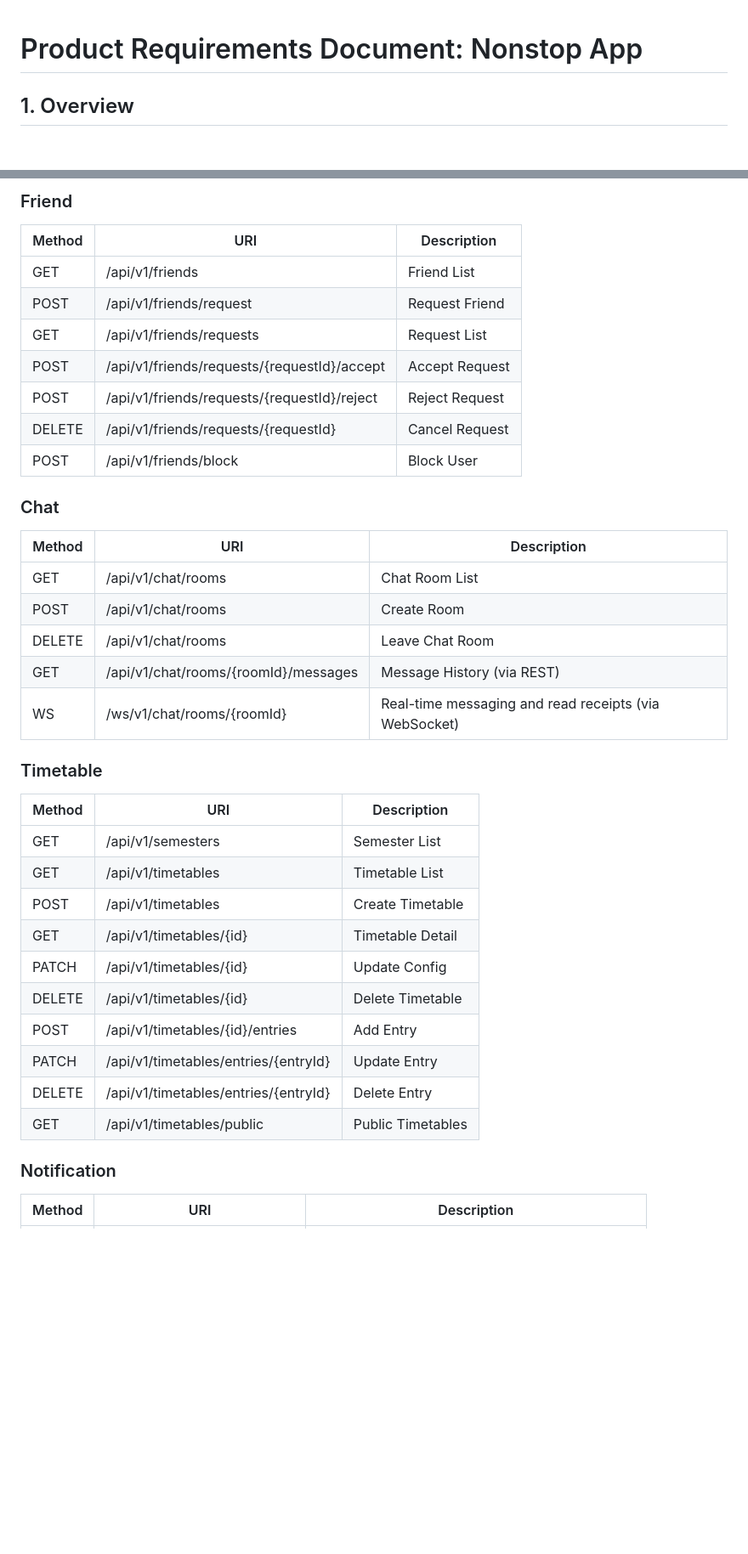
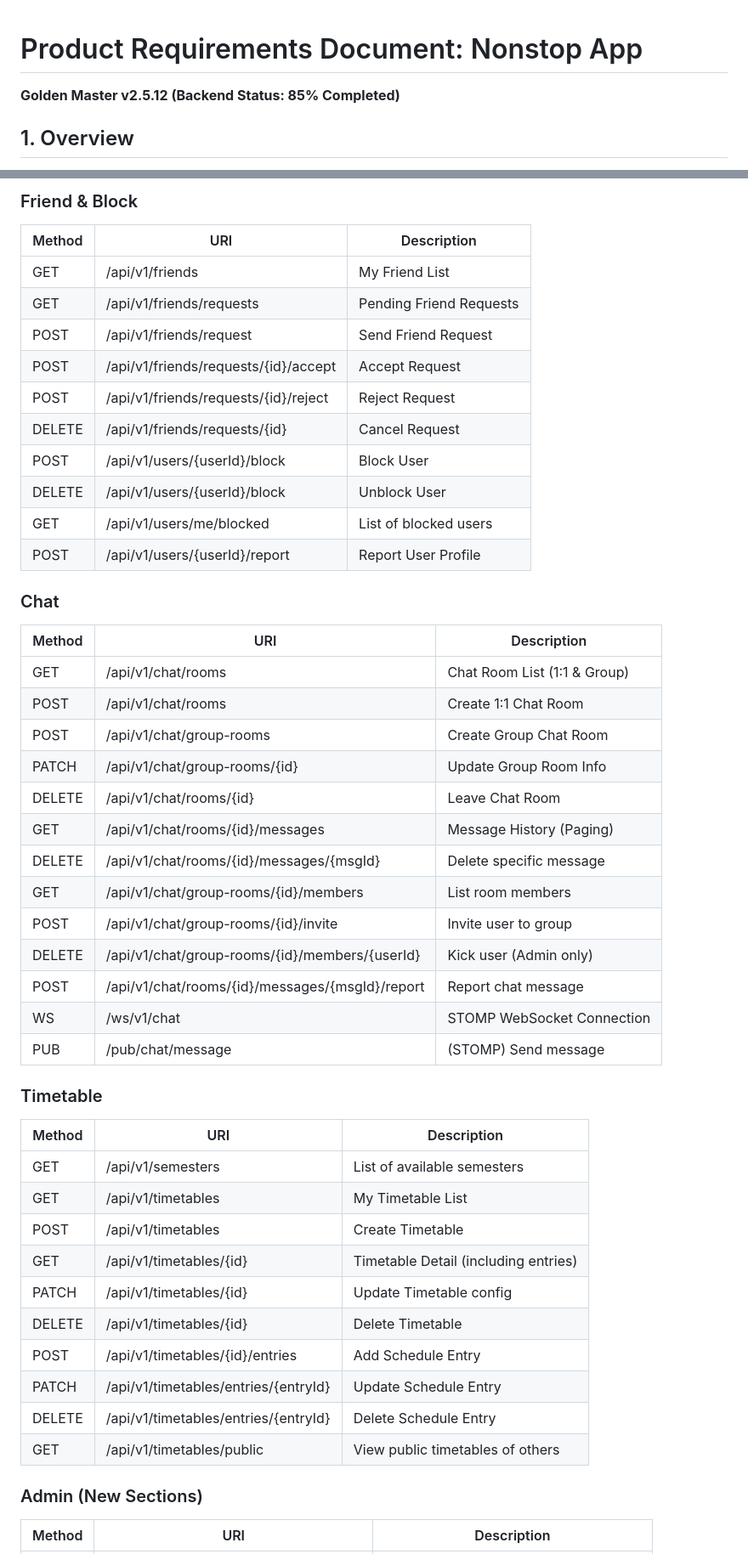
Before and after one commit to hongsoongi21/nonstop-frontend, a Markdown page: prd_draft.md, 2 parts joined by grey strips. Shown at 85% size. Rendered like a GitHub page; blank space fills up the shorter version.

Commit message:
docs: update integrated PRD with backend v2.5.12 technical specs

```diff
--- a/prd_draft.md
+++ b/prd_draft.md
@@ -1,4 +1,5 @@
 # Product Requirements Document: Nonstop App
+**Golden Master v2.5.12 (Backend Status: 85% Completed)**
 
 ## 1. Overview
 A university community mobile application that allows students to connect, share information, and manage their academic life.
@@ -131,38 +182,49 @@ The application will provide features such as user authentication, community boa
 
-### Friend
+### Friend & Block
 | Method | URI | Description |
 |---|---|---|
-| GET | /api/v1/friends | Friend List |
-| POST | /api/v1/friends/request | Request Friend |
-| GET | /api/v1/friends/requests | Request List |
-| POST | /api/v1/friends/requests/{requestId}/accept | Accept Request |
-| POST | /api/v1/friends/requests/{requestId}/reject | Reject Request |
-| DELETE | /api/v1/friends/requests/{requestId} | Cancel Request |
-| POST | /api/v1/friends/block | Block User |
+| GET | /api/v1/friends | My Friend List |
+| GET | /api/v1/friends/requests | Pending Friend Requests |
+| POST | /api/v1/friends/request | Send Friend Request |
+| POST | /api/v1/friends/requests/{id}/accept | Accept Request |
+| POST | /api/v1/friends/requests/{id}/reject | Reject Request |
+| DELETE | /api/v1/friends/requests/{id} | Cancel Request |
+| POST | /api/v1/users/{userId}/block | Block User |
+| DELETE | /api/v1/users/{userId}/block | Unblock User |
+| GET | /api/v1/users/me/blocked | List of blocked users |
+| POST | /api/v1/users/{userId}/report | Report User Profile |
 
 ### Chat
 | Method | URI | Description |
 |---|---|---|
-| GET | /api/v1/chat/rooms | Chat Room List |
-| POST | /api/v1/chat/rooms | Create Room |
-| DELETE | /api/v1/chat/rooms | Leave Chat Room |
-| GET | /api/v1/chat/rooms/{roomId}/messages | Message History (via REST) |
-| WS | /ws/v1/chat/rooms/{roomId} | Real-time messaging and read receipts (via WebSocket) |
+| GET | /api/v1/chat/rooms | Chat Room List (1:1 & Group) |
+| POST | /api/v1/chat/rooms | Create 1:1 Chat Room |
+| POST | /api/v1/chat/group-rooms | Create Group Chat Room |
+| PATCH | /api/v1/chat/group-rooms/{id} | Update Group Room Info |
+| DELETE | /api/v1/chat/rooms/{id} | Leave Chat Room |
+| GET | /api/v1/chat/rooms/{id}/messages | Message History (Paging) |
+| DELETE | /api/v1/chat/rooms/{id}/messages/{msgId} | Delete specific message |
+| GET | /api/v1/chat/group-rooms/{id}/members | List room members |
+| POST | /api/v1/chat/group-rooms/{id}/invite | Invite user to group |
+| DELETE | /api/v1/chat/group-rooms/{id}/members/{userId} | Kick user (Admin only) |
+| POST | /api/v1/chat/rooms/{id}/messages/{msgId}/report | Report chat message |
+| WS | /ws/v1/chat | STOMP WebSocket Connection |
+| PUB | /pub/chat/message | (STOMP) Send message |
 
 ### Timetable
 | Method | URI | Description |
 |---|---|---|
-| GET | /api/v1/semesters | Semester List |
-| GET | /api/v1/timetables | Timetable List |
+| GET | /api/v1/semesters | List of available semesters |
+| GET | /api/v1/timetables | My Timetable List |
 | POST | /api/v1/timetables | Create Timetable |
-| GET | /api/v1/timetables/{id} | Timetable Detail |
-| PATCH | /api/v1/timetables/{id} | Update Config |
+| GET | /api/v1/timetables/{id} | Timetable Detail (including entries) |
+| PATCH | /api/v1/timetables/{id} | Update Timetable config |
 | DELETE | /api/v1/timetables/{id} | Delete Timetable |
-| POST | /api/v1/timetables/{id}/entries | Add Entry |
-| PATCH | /api/v1/timetables/entries/{entryId} | Update Entry |
-| DELETE | /api/v1/timetables/entries/{entryId} | Delete Entry |
-| GET | /api/v1/timetables/public | Public Timetables |
+| POST | /api/v1/timetables/{id}/entries | Add Schedule Entry |
+| PATCH | /api/v1/timetables/entries/{entryId} | Update Schedule Entry |
+| DELETE | /api/v1/timetables/entries/{entryId} | Delete Schedule Entry |
+| GET | /api/v1/timetables/public | View public timetables of others |
 
-### Notification
+### Admin (New Sections)
 | Method | URI | Description |
 |---|---|---|
```
Also changed, not shown: other parts of prd_draft.md (+119 -44 lines).
